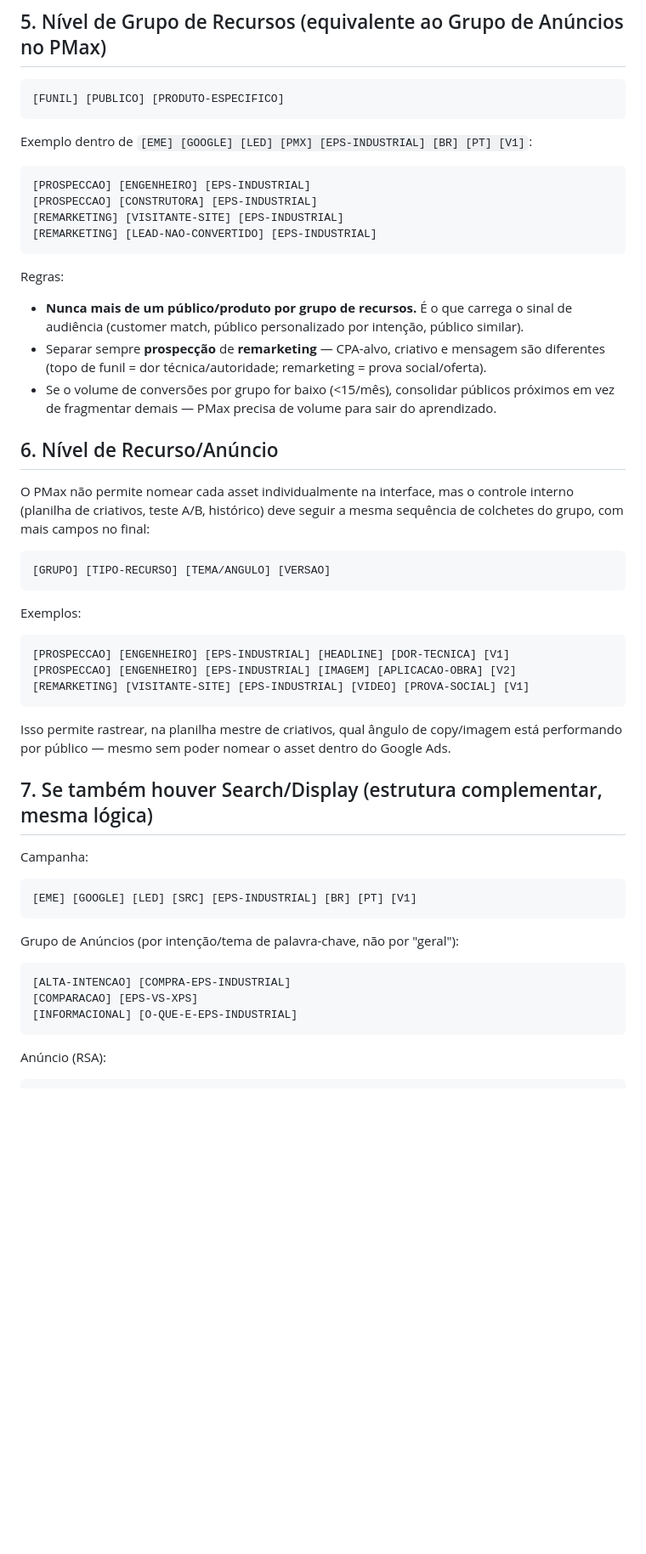
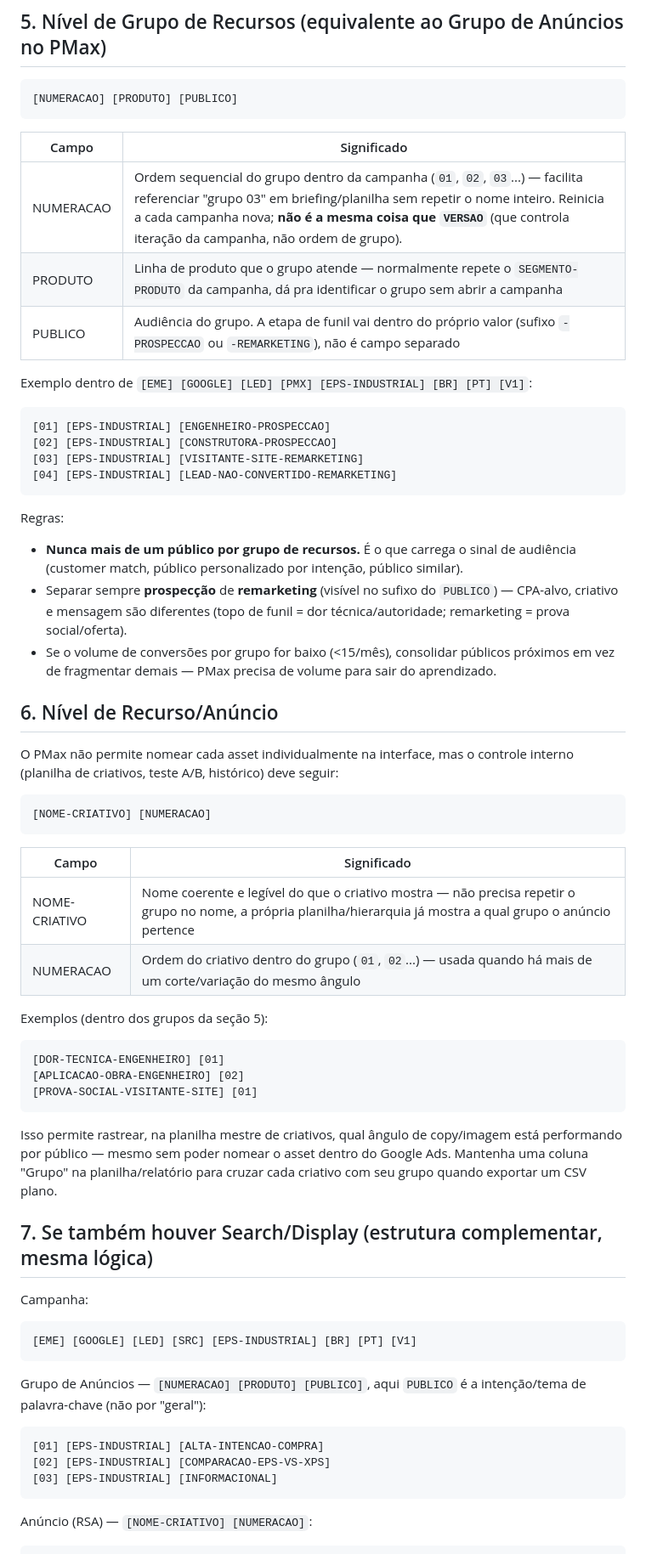
Before and after one commit to adrianosilva21665-Garland/SEO, a Markdown page: taxonomia-trafego-pago.md, the part around one of its changes. Shown at 85% size. GitHub-like rendering; blank space fills up the shorter version.

````diff
--- a/taxonomia-trafego-pago.md
+++ b/taxonomia-trafego-pago.md
@@ -124,41 +125,52 @@ Cada campanha agora pode ter público-alvo, orçamento, feed de sinais de audiê
 ## 5. Nível de Grupo de Recursos (equivalente ao Grupo de Anúncios no PMax)
 
 ```
-[FUNIL] [PUBLICO] [PRODUTO-ESPECIFICO]
+[NUMERACAO] [PRODUTO] [PUBLICO]
 ```
+
+| Campo | Significado |
+|---|---|
+| NUMERACAO | Ordem sequencial do grupo dentro da campanha (`01`, `02`, `03`...) — facilita referenciar "grupo 03" em briefing/planilha sem repetir o nome inteiro. Reinicia a cada campanha nova; **não é a mesma coisa que `VERSAO`** (que controla iteração da campanha, não ordem de grupo). |
+| PRODUTO | Linha de produto que o grupo atende — normalmente repete o `SEGMENTO-PRODUTO` da campanha, dá pra identificar o grupo sem abrir a campanha |
+| PUBLICO | Audiência do grupo. A etapa de funil vai dentro do próprio valor (sufixo `-PROSPECCAO` ou `-REMARKETING`), não é campo separado |
 
 Exemplo dentro de `[EME] [GOOGLE] [LED] [PMX] [EPS-INDUSTRIAL] [BR] [PT] [V1]`:
 
 ```
-[PROSPECCAO] [ENGENHEIRO] [EPS-INDUSTRIAL]
-[PROSPECCAO] [CONSTRUTORA] [EPS-INDUSTRIAL]
-[REMARKETING] [VISITANTE-SITE] [EPS-INDUSTRIAL]
-[REMARKETING] [LEAD-NAO-CONVERTIDO] [EPS-INDUSTRIAL]
+[01] [EPS-INDUSTRIAL] [ENGENHEIRO-PROSPECCAO]
+[02] [EPS-INDUSTRIAL] [CONSTRUTORA-PROSPECCAO]
+[03] [EPS-INDUSTRIAL] [VISITANTE-SITE-REMARKETING]
+[04] [EPS-INDUSTRIAL] [LEAD-NAO-CONVERTIDO-REMARKETING]
 ```
 
 Regras:
 
-- **Nunca mais de um público/produto por grupo de recursos.** É o que carrega o sinal de audiência (customer match, público personalizado por intenção, público similar).
-- Separar sempre **prospecção** de **remarketing** — CPA-alvo, criativo e mensagem são diferentes (topo de funil = dor técnica/autoridade; remarketing = prova social/oferta).
+- **Nunca mais de um público por grupo de recursos.** É o que carrega o sinal de audiência (customer match, público personalizado por intenção, público similar).
+- Separar sempre **prospecção** de **remarketing** (visível no sufixo do `PUBLICO`) — CPA-alvo, criativo e mensagem são diferentes (topo de funil = dor técnica/autoridade; remarketing = prova social/oferta).
 - Se o volume de conversões por grupo for baixo (<15/mês), consolidar públicos próximos em vez de fragmentar demais — PMax precisa de volume para sair do aprendizado.
 
 ## 6. Nível de Recurso/Anúncio
 
-O PMax não permite nomear cada asset individualmente na interface, mas o controle interno (planilha de criativos, teste A/B, histórico) deve seguir a mesma sequência de colchetes do grupo, com mais campos no final:
+O PMax não permite nomear cada asset individualmente na interface, mas o controle interno (planilha de criativos, teste A/B, histórico) deve seguir:
 
 ```
-[GRUPO] [TIPO-RECURSO] [TEMA/ANGULO] [VERSAO]
+[NOME-CRIATIVO] [NUMERACAO]
 ```
 
-Exemplos:
+| Campo | Significado |
+|---|---|
+| NOME-CRIATIVO | Nome coerente e legível do que o criativo mostra — não precisa repetir o grupo no nome, a própria planilha/hierarquia já mostra a qual grupo o anúncio pertence |
+| NUMERACAO | Ordem do criativo dentro do grupo (`01`, `02`...) — usada quando há mais de um corte/variação do mesmo ângulo |
+
+Exemplos (dentro dos grupos da seção 5):
 
 ```
-[PROSPECCAO] [ENGENHEIRO] [EPS-INDUSTRIAL] [HEADLINE] [DOR-TECNICA] [V1]
-[PROSPECCAO] [ENGENHEIRO] [EPS-INDUSTRIAL] [IMAGEM] [APLICACAO-OBRA] [V2]
-[REMARKETING] [VISITANTE-SITE] [EPS-INDUSTRIAL] [VIDEO] [PROVA-SOCIAL] [V1]
+[DOR-TECNICA-ENGENHEIRO] [01]
+[APLICACAO-OBRA-ENGENHEIRO] [02]
+[PROVA-SOCIAL-VISITANTE-SITE] [01]
 ```
 
-Isso permite rastrear, na planilha mestre de criativos, qual ângulo de copy/imagem está performando por público — mesmo sem poder nomear o asset dentro do Google Ads.
+Isso permite rastrear, na planilha mestre de criativos, qual ângulo de copy/imagem está performando por público — mesmo sem poder nomear o asset dentro do Google Ads. Mantenha uma coluna "Grupo" na planilha/relatório para cruzar cada criativo com seu grupo quando exportar um CSV plano.
 
 ## 7. Se também houver Search/Display (estrutura complementar, mesma lógica)
 
@@ -167,12 +179,12 @@ Campanha:
 [EME] [GOOGLE] [LED] [SRC] [EPS-INDUSTRIAL] [BR] [PT] [V1]
 ```
 
-Grupo de Anúncios (por intenção/tema de palavra-chave, não por "geral"):
+Grupo de Anúncios — `[NUMERACAO] [PRODUTO] [PUBLICO]`, aqui `PUBLICO` é a intenção/tema de palavra-chave (não por "geral"):
 ```
-[ALTA-INTENCAO] [COMPRA-EPS-INDUSTRIAL]
-[COMPARACAO] [EPS-VS-XPS]
-[INFORMACIONAL] [O-QUE-E-EPS-INDUSTRIAL]
+[01] [EPS-INDUSTRIAL] [ALTA-INTENCAO-COMPRA]
+[02] [EPS-INDUSTRIAL] [COMPARACAO-EPS-VS-XPS]
+[03] [EPS-INDUSTRIAL] [INFORMACIONAL]
 ```
 
-Anúncio (RSA):
+Anúncio (RSA) — `[NOME-CRIATIVO] [NUMERACAO]`:
 ```
````
Also changed, not shown: other parts of taxonomia-trafego-pago.md (+33 -47 lines).
